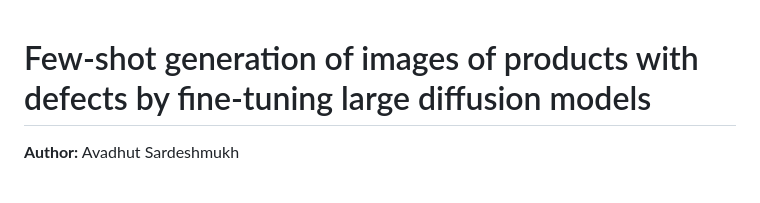
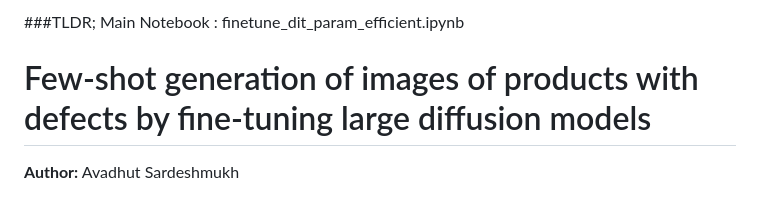
Before and after one commit to avadhutsardeshmukh/dit-finetune, a Markdown page: README.md, the part around the change. Drawn GitHub-style.

```diff
--- a/README.md
+++ b/README.md
@@ -1,3 +1,4 @@
+###TLDR; Main Notebook : finetune_dit_param_efficient.ipynb
 # Few-shot generation of images of products with defects by fine-tuning large diffusion models
 **Author:** Avadhut Sardeshmukh
 
```
